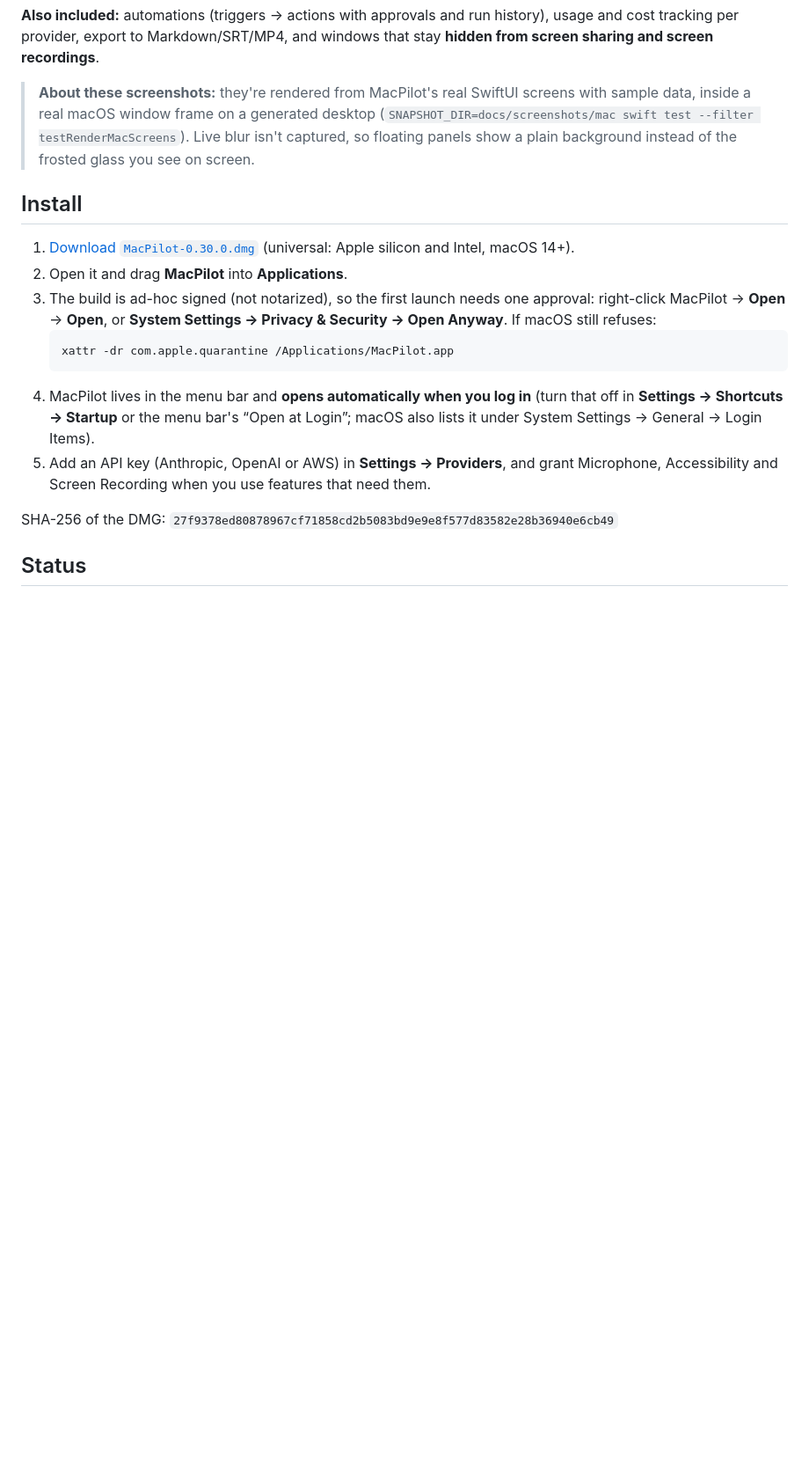
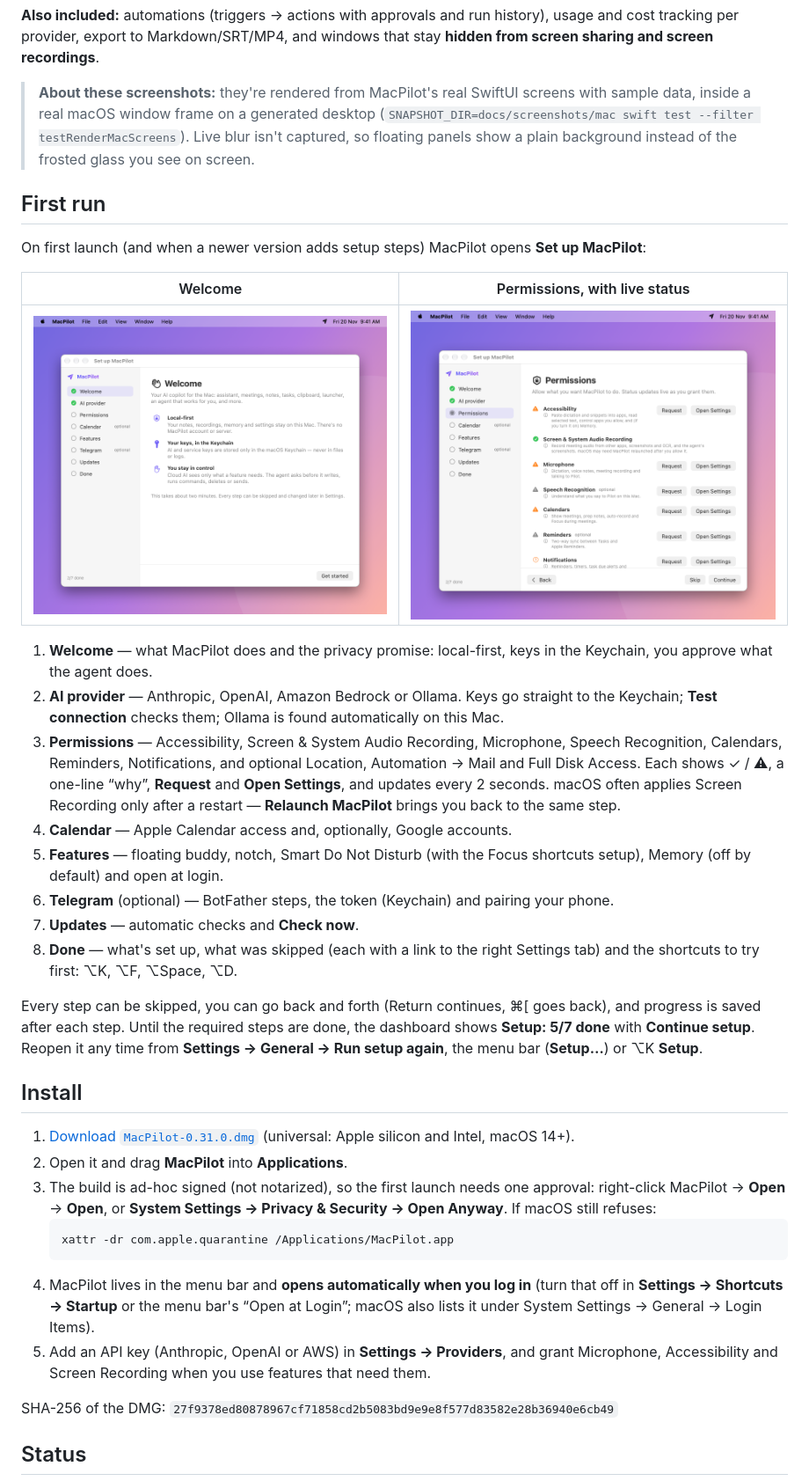
Before and after one commit to codecraft26/macPilot, a Markdown page: README.md, the part around one of its changes. Shown at 88% size. GitHub-like rendering; pictures changed too: docs/screenshots/mac/setup-permissions.png (added), docs/screenshots/mac/setup-welcome.png (added); blank space fills up the shorter version.

````diff
--- a/README.md
+++ b/README.md
@@ -172,9 +175,28 @@ Live ↓/↑ throughput sampled once a second from the network interface counter
 
 > **About these screenshots:** they're rendered from MacPilot's real SwiftUI screens with sample data, inside a real macOS window frame on a generated desktop (`SNAPSHOT_DIR=docs/screenshots/mac swift test --filter testRenderMacScreens`). Live blur isn't captured, so floating panels show a plain background instead of the frosted glass you see on screen.
 
+## First run
+
+On first launch (and when a newer version adds setup steps) MacPilot opens **Set up MacPilot**:
+
+| Welcome | Permissions, with live status |
+|---|---|
+| ![Setup welcome](docs/screenshots/mac/setup-welcome.png) | ![Setup permissions](docs/screenshots/mac/setup-permissions.png) |
+
+1. **Welcome** — what MacPilot does and the privacy promise: local-first, keys in the Keychain, you approve what the agent does.
+2. **AI provider** — Anthropic, OpenAI, Amazon Bedrock or Ollama. Keys go straight to the Keychain; **Test connection** checks them; Ollama is found automatically on this Mac.
+3. **Permissions** — Accessibility, Screen & System Audio Recording, Microphone, Speech Recognition, Calendars, Reminders, Notifications, and optional Location, Automation → Mail and Full Disk Access. Each shows ✓ / ⚠, a one-line “why”, **Request** and **Open Settings**, and updates every 2 seconds. macOS often applies Screen Recording only after a restart — **Relaunch MacPilot** brings you back to the same step.
+4. **Calendar** — Apple Calendar access and, optionally, Google accounts.
+5. **Features** — floating buddy, notch, Smart Do Not Disturb (with the Focus shortcuts setup), Memory (off by default) and open at login.
+6. **Telegram** (optional) — BotFather steps, the token (Keychain) and pairing your phone.
+7. **Updates** — automatic checks and **Check now**.
+8. **Done** — what's set up, what was skipped (each with a link to the right Settings tab) and the shortcuts to try first: ⌥K, ⌥F, ⌥Space, ⌥D.
+
+Every step can be skipped, you can go back and forth (Return continues, ⌘[ goes back), and progress is saved after each step. Until the required steps are done, the dashboard shows **Setup: 5/7 done** with **Continue setup**. Reopen it any time from **Settings → General → Run setup again**, the menu bar (**Setup…**) or ⌥K **Setup**.
+
 ## Install
 
-1. [Download `MacPilot-0.30.0.dmg`](releases/MacPilot-0.30.0.dmg) (universal: Apple silicon and Intel, macOS 14+).
+1. [Download `MacPilot-0.31.0.dmg`](releases/MacPilot-0.31.0.dmg) (universal: Apple silicon and Intel, macOS 14+).
 2. Open it and drag **MacPilot** into **Applications**.
 3. The build is ad-hoc signed (not notarized), so the first launch needs one approval: right-click MacPilot → **Open** → **Open**, or **System Settings → Privacy & Security → Open Anyway**. If macOS still refuses:
    ```bash
````
Also changed, not shown: other parts of README.md (+5 -2 lines), CHANGELOG.md (+4 -0 lines), 14 other files.
